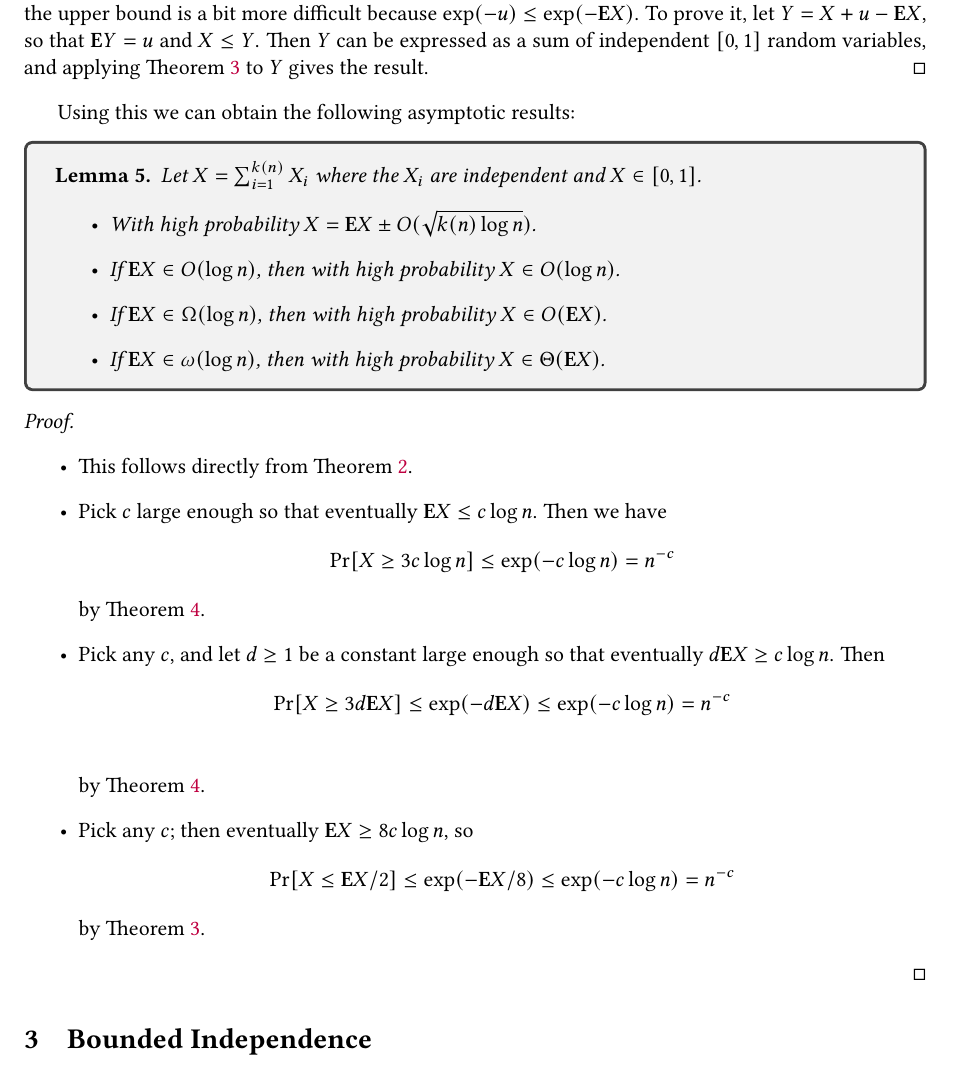
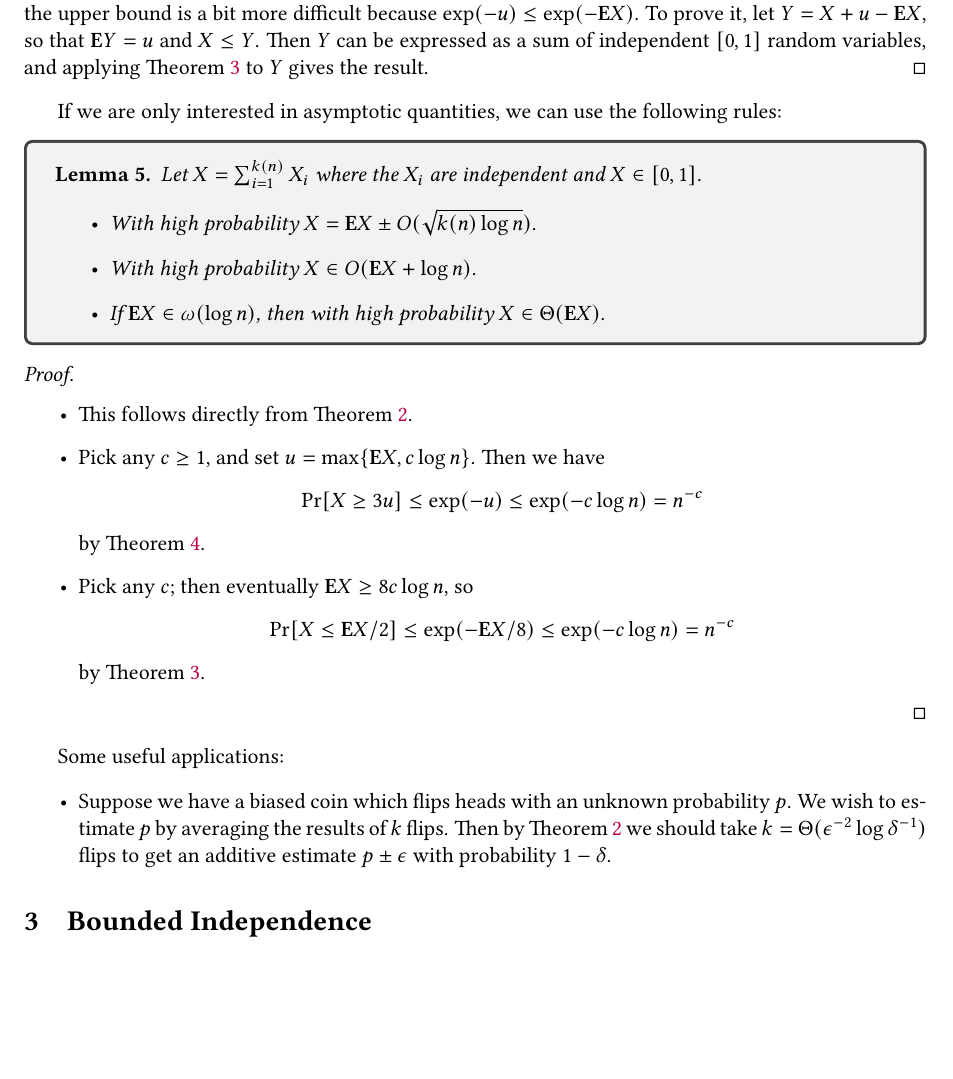
Before and after one commit to cryslith/notes, a LaTeX document (chernoff.tex): part of page 2 of 3, cut so that both start at the same text, the shorter picture padded with empty space. Compiled offline with pdfLaTeX.

Commit message:
jsdflkjds

```diff
--- a/chernoff.tex
+++ b/chernoff.tex
@@ -35,6 +35,7 @@
 \DeclareMathOperator*{\Cov}{\mathrm{Cov}}
 \DeclarePairedDelimiter{\norm}{\lVert}{\rVert}
 \newcommand*{\Normal}[0]{\mathcal{N}}
+\newcommand*{\Ber}[0]{\text{Ber}}
 \newcommand*{\Exp}[0]{\text{Exp}}
 \newcommand*{\Fl}[0]{\mathcal{F}}
 \newcommand*{\tp}[0]{\mathsf{T}}
@@ -111,16 +114,14 @@ One elementary observation is that even without knowing $\mu$ exactly, we can st
   and applying \cref{thm:chernoff} to \(Y\) gives the result.
 \end{proof}
 
-%% \Pr[X \ge 3t] \le \exp(-t).\]
-Using this we can obtain the following asymptotic results:
+If we are only interested in asymptotic quantities, we can use the following rules:
 
 \begin{tcolorbox}
   \begin{lemma}
     Let \(X = \sum_{i=1}^{k(n)} X_i\) where the \(X_i\) are independent and \(X \in [0, 1]\).
     \begin{itemize}
     \item With high probability $X = \E X \pm O(\sqrt{k(n) \log n})$.
-    \item If \(\E X \in O(\log n)\), then with high probability \(X \in O(\log n)\).
-    \item If \(\E X \in \Omega(\log n)\), then with high probability \(X \in O(\E X)\).
+    \item With high probability \(X \in O(\E X + \log n)\).
     \item If \(\E X \in \omega(\log n)\), then with high probability \(X \in \Theta(\E X)\).
     \end{itemize}
   \end{lemma}
@@ -130,16 +131,9 @@ Using this we can obtain the following asymptotic results:
   \item
     This follows directly from \cref{thm:hoeffding}.
   \item
-    Pick $c$ large enough so that eventually \(\E X \le c \log n\).
+    Pick any $c \ge 1$, and set $u = \max\{\E X, c \log n\}$.
     Then we have
-    \[\Pr[X \ge 3c \log n] \le \exp(-c\log n) = n^{-c}\]
-    by \cref{cor:chernoff-ineq}.
-  \item
-    Pick any \(c\),
-    and let \(d \ge 1\) be a constant large enough so that eventually \(d \E X \ge c \log n\).
-    Then \[
-    \Pr[X \ge 3d \E X] \le \exp(-d \E X) \le \exp(-c\log n) = n^{-c} \\
-    \]
+    \[\Pr[X \ge 3u] \le \exp(-u) \le \exp(-c\log n) = n^{-c}\]
     by \cref{cor:chernoff-ineq}.
   \item
     Pick any $c$; then eventually $\E X \ge 8c \log n$,
@@ -151,7 +145,17 @@ Using this we can obtain the following asymptotic results:
   \end{itemize}
 \end{proof}
 
-% todo amplifying distinguisher (biased coin), mean estimation by sampling
+Some useful applications:
+
+\begin{itemize}
+\item
+  Suppose we have a biased coin which flips heads with an unknown probability $p$.
+  We wish to estimate $p$ by averaging the results of $k$ flips.
+  Then by \cref{thm:hoeffding} we should take $k = \Theta(\epsilon^{-2} \log \delta^{-1})$ flips
+  to get an additive estimate $p \pm \epsilon$ with probability $1 - \delta$.
+\end{itemize}
+
+% todo bernstein version
 
 \section{Bounded Independence}
 % todo revise section
```
Also changed, not shown: chernoff.tex (2 more changed lines).
